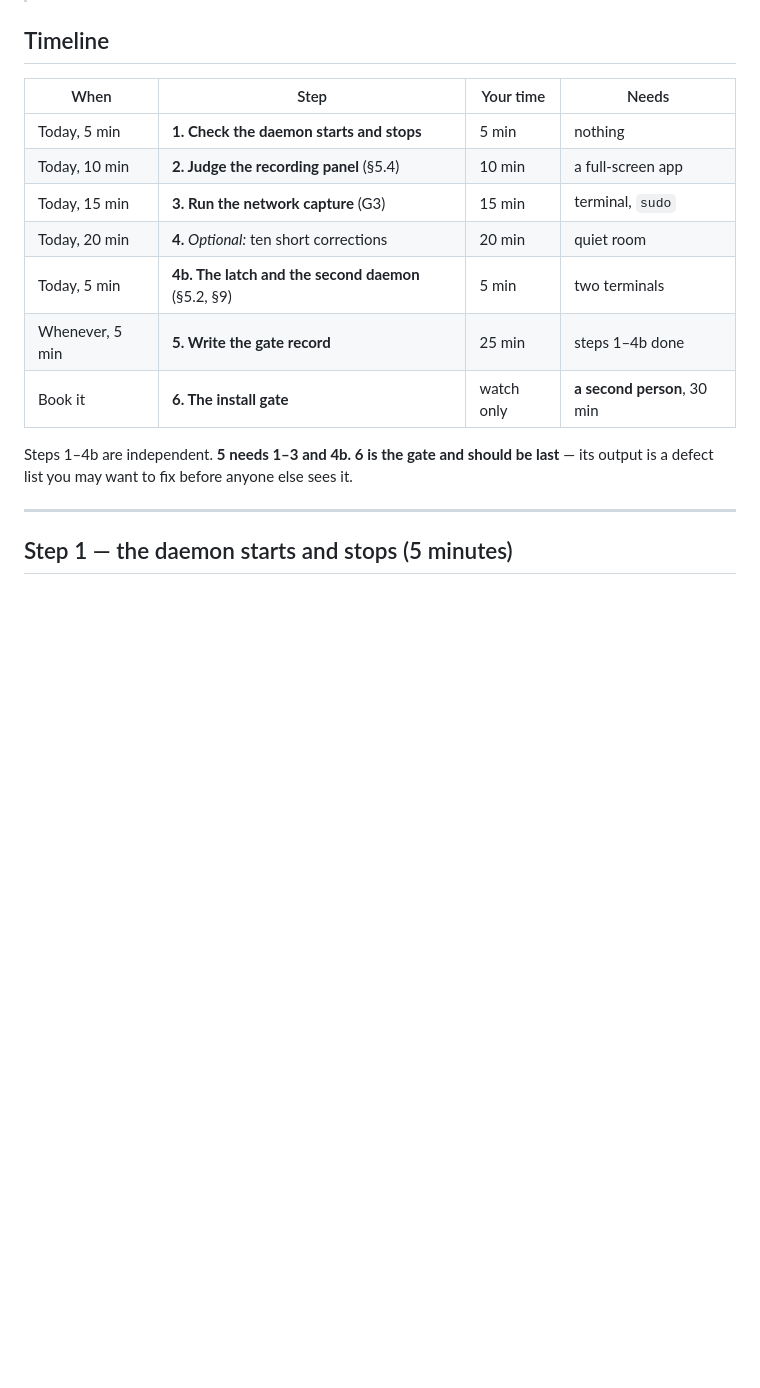
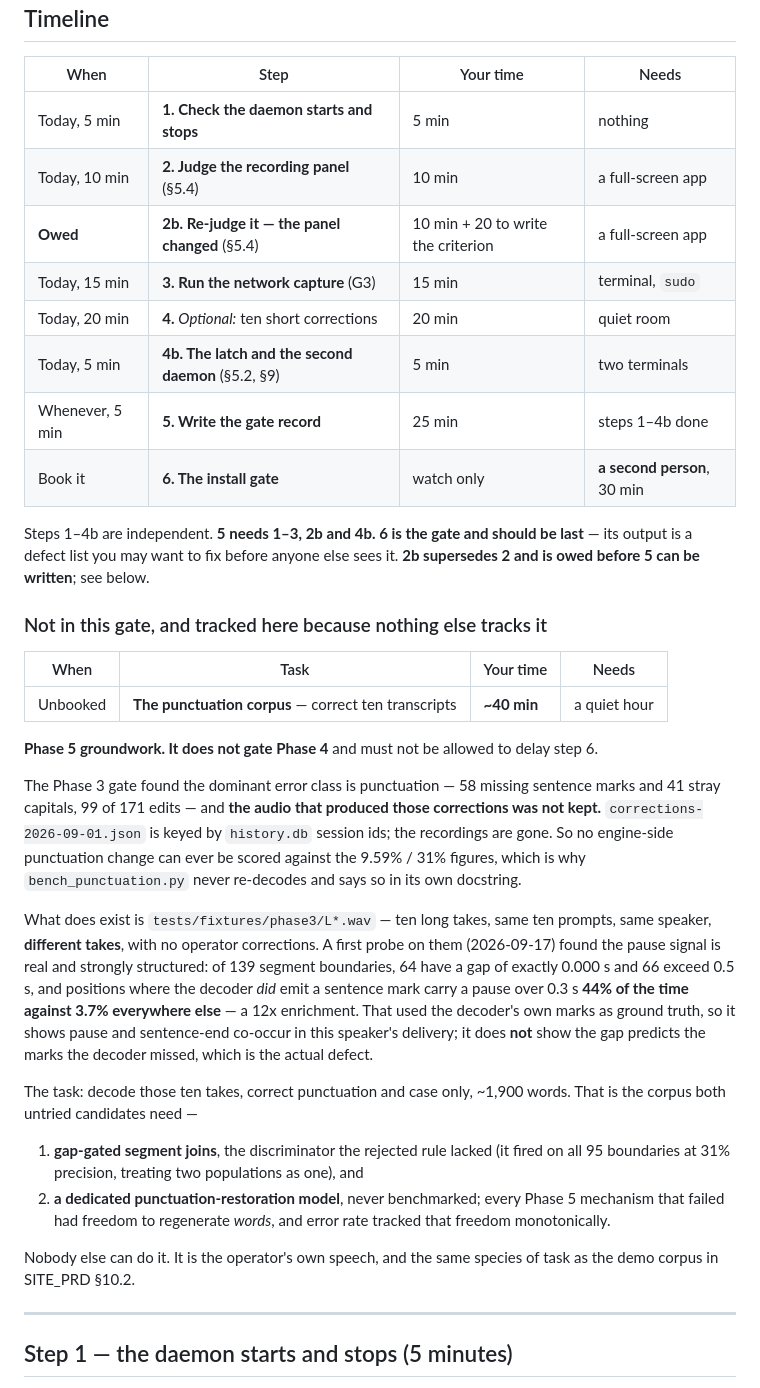
Before and after one commit to joshedwards237/Amanuensis, a Markdown page: docs/gates/phase-4-operator-runbook.md, the part around one of its changes. Drawn GitHub-style; blank space fills up the shorter version.

```diff
--- a/docs/gates/phase-4-operator-runbook.md
+++ b/docs/gates/phase-4-operator-runbook.md
@@ -24,15 +24,55 @@ written to pass.
 |---|---|---|---|
 | Today, 5 min | **1. Check the daemon starts and stops** | 5 min | nothing |
 | Today, 10 min | **2. Judge the recording panel** (§5.4) | 10 min | a full-screen app |
+| **Owed** | **2b. Re-judge it — the panel changed** (§5.4) | 10 min + 20 to write the criterion | a full-screen app |
 | Today, 15 min | **3. Run the network capture** (G3) | 15 min | terminal, `sudo` |
 | Today, 20 min | **4.** *Optional:* ten short corrections | 20 min | quiet room |
 | Today, 5 min | **4b. The latch and the second daemon** (§5.2, §9) | 5 min | two terminals |
 | Whenever, 5 min | **5. Write the gate record** | 25 min | steps 1–4b done |
 | Book it | **6. The install gate** | watch only | **a second person**, 30 min |
 
-Steps 1–4b are independent. **5 needs 1–3 and 4b. 6 is the gate and should be
+Steps 1–4b are independent. **5 needs 1–3, 2b and 4b. 6 is the gate and should be
 last** — its output is a defect list you may want to fix before anyone else
-sees it.
+sees it. **2b supersedes 2 and is owed before 5 can be written**; see below.
+
+### Not in this gate, and tracked here because nothing else tracks it
+
+| When | Task | Your time | Needs |
+|---|---|---|---|
+| Unbooked | **The punctuation corpus** — correct ten transcripts | **~40 min** | a quiet hour |
+
+**Phase 5 groundwork. It does not gate Phase 4** and must not be allowed to
+delay step 6.
+
+The Phase 3 gate found the dominant error class is punctuation — 58 missing
+sentence marks and 41 stray capitals, 99 of 171 edits — and **the audio that
+produced those corrections was not kept.** `corrections-2026-09-01.json` is
+keyed by `history.db` session ids; the recordings are gone. So no engine-side
+punctuation change can ever be scored against the 9.59% / 31% figures, which is
+why `bench_punctuation.py` never re-decodes and says so in its own docstring.
+
+What does exist is `tests/fixtures/phase3/L*.wav` — ten long takes, same ten
+prompts, same speaker, **different takes**, with no operator corrections. A
+first probe on them (2026-09-17) found the pause signal is real and strongly
+structured: of 139 segment boundaries, 64 have a gap of exactly 0.000 s and 66
+exceed 0.5 s, and positions where the decoder *did* emit a sentence mark carry a
+pause over 0.3 s **44% of the time against 3.7% everywhere else** — a 12x
+enrichment. That used the decoder's own marks as ground truth, so it shows pause
+and sentence-end co-occur in this speaker's delivery; it does **not** show the
+gap predicts the marks the decoder missed, which is the actual defect.
+
+The task: decode those ten takes, correct punctuation and case only, ~1,900
+words. That is the corpus both untried candidates need —
+
+1. **gap-gated segment joins**, the discriminator the rejected rule lacked (it
+   fired on all 95 boundaries at 31% precision, treating two populations as
+   one), and
+2. **a dedicated punctuation-restoration model**, never benchmarked; every
+   Phase 5 mechanism that failed had freedom to regenerate *words*, and error
+   rate tracked that freedom monotonically.
+
+Nobody else can do it. It is the operator's own speech, and the same species of
+task as the demo corpus in SITE_PRD §10.2.
 
 ---
 
```
Also changed, not shown: other parts of docs/gates/phase-4-operator-runbook.md (+45 -0 lines).
